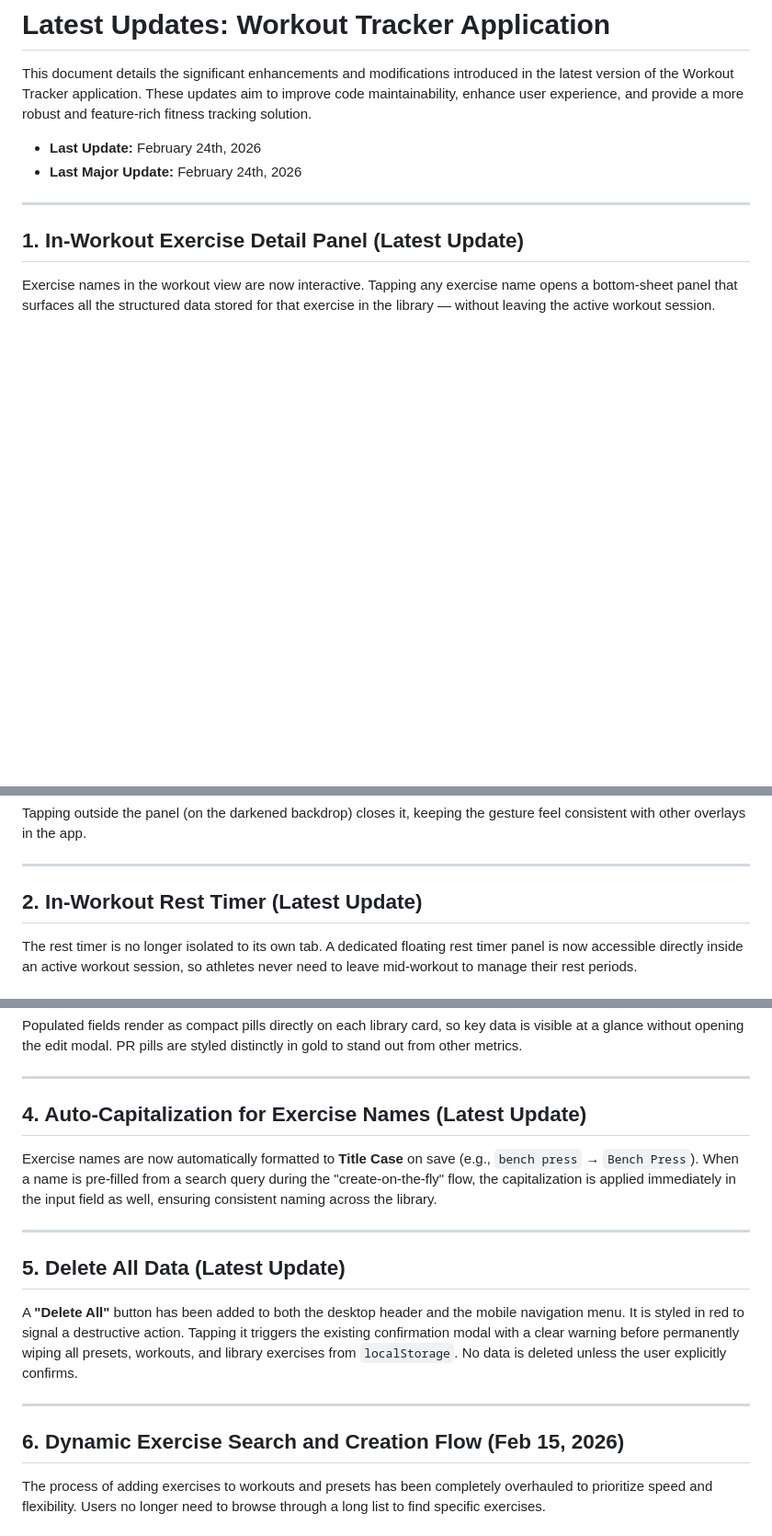
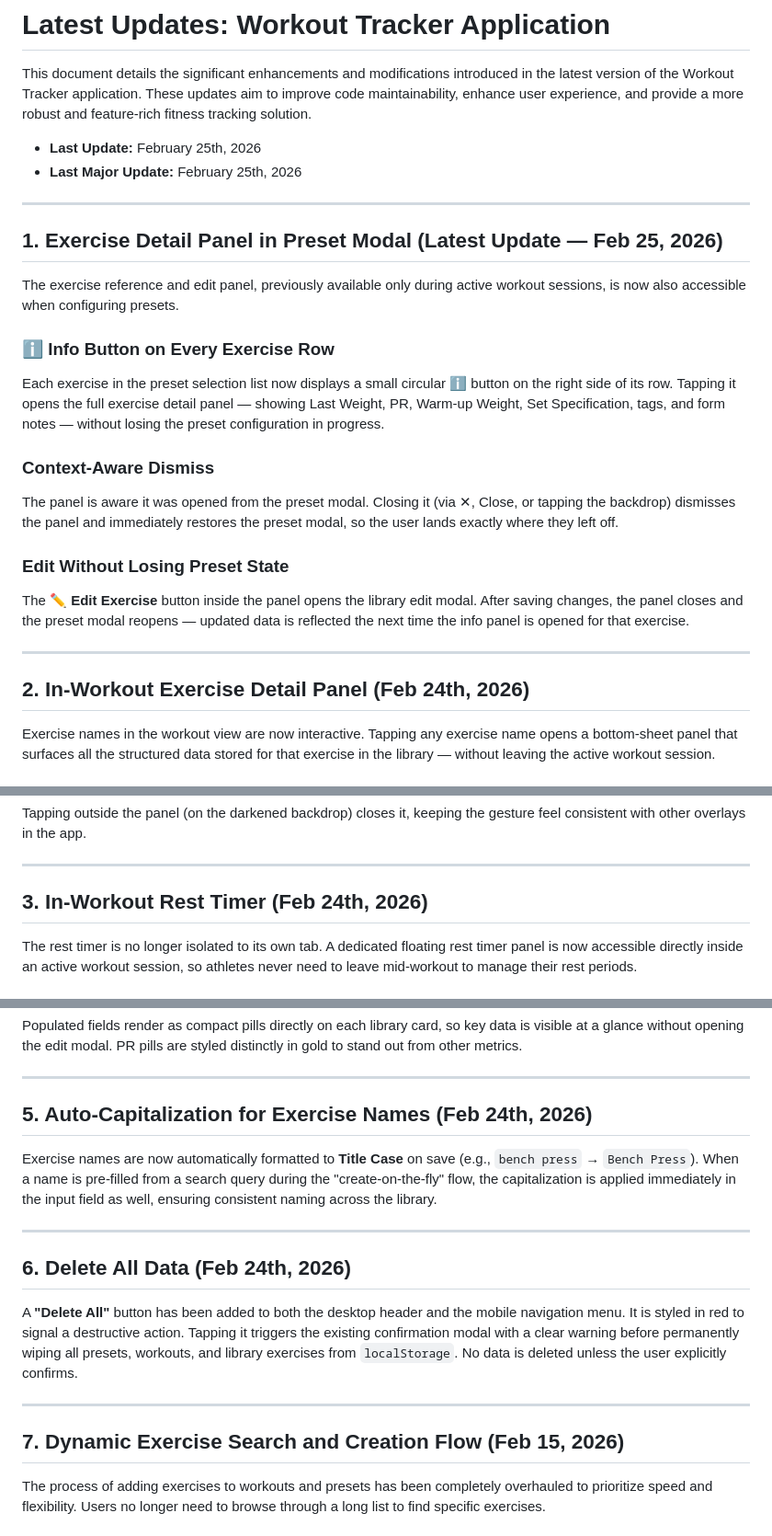
Before and after one commit to maria-brito15/workout-tracker, a Markdown page: updates.md, 3 parts joined by grey strips. Shown at 92% size. Drawn GitHub-style; blank space fills up the shorter version.

```diff
--- a/updates.md
+++ b/updates.md
@@ -1,12 +1,27 @@
 # Latest Updates: Workout Tracker Application
 This document details the significant enhancements and modifications introduced in the latest version of the Workout Tracker application. These updates aim to improve code maintainability, enhance user experience, and provide a more robust and feature-rich fitness tracking solution.
 
-- **Last Update:** February 24th, 2026
-- **Last Major Update:** February 24th, 2026
+- **Last Update:** February 25th, 2026
+- **Last Major Update:** February 25th, 2026
 
 ---
 
-## 1. In-Workout Exercise Detail Panel (Latest Update)
+## 1. Exercise Detail Panel in Preset Modal (Latest Update — Feb 25, 2026)
+
+The exercise reference and edit panel, previously available only during active workout sessions, is now also accessible when configuring presets.
+
+### ℹ Info Button on Every Exercise Row
+Each exercise in the preset selection list now displays a small circular **ℹ** button on the right side of its row. Tapping it opens the full exercise detail panel — showing Last Weight, PR, Warm-up Weight, Set Specification, tags, and form notes — without losing the preset configuration in progress.
+
+### Context-Aware Dismiss
+The panel is aware it was opened from the preset modal. Closing it (via ✕, Close, or tapping the backdrop) dismisses the panel and immediately restores the preset modal, so the user lands exactly where they left off.
+
+### Edit Without Losing Preset State
+The **✏️ Edit Exercise** button inside the panel opens the library edit modal. After saving changes, the panel closes and the preset modal reopens — updated data is reflected the next time the info panel is opened for that exercise.
+
+---
+
+## 2. In-Workout Exercise Detail Panel (Feb 24th, 2026)
 
 Exercise names in the workout view are now interactive. Tapping any exercise name opens a bottom-sheet panel that surfaces all the structured data stored for that exercise in the library — without leaving the active workout session.
 
@@ -26,7 +41,7 @@ Tapping outside the panel (on the darkened backdrop) closes it, keeping the gest
 
 ---
 
-## 2. In-Workout Rest Timer (Latest Update)
+## 3. In-Workout Rest Timer (Feb 24th, 2026)
 
 The rest timer is no longer isolated to its own tab. A dedicated floating rest timer panel is now accessible directly inside an active workout session, so athletes never need to leave mid-workout to manage their rest periods.
 
@@ -60,19 +75,19 @@ Populated fields render as compact pills directly on each library card, so key d
 
 ---
 
-## 4. Auto-Capitalization for Exercise Names (Latest Update)
+## 5. Auto-Capitalization for Exercise Names (Feb 24th, 2026)
 
 Exercise names are now automatically formatted to **Title Case** on save (e.g., `bench press` → `Bench Press`). When a name is pre-filled from a search query during the "create-on-the-fly" flow, the capitalization is applied immediately in the input field as well, ensuring consistent naming across the library.
 
 ---
 
-## 5. Delete All Data (Latest Update)
+## 6. Delete All Data (Feb 24th, 2026)
 
 A **"Delete All"** button has been added to both the desktop header and the mobile navigation menu. It is styled in red to signal a destructive action. Tapping it triggers the existing confirmation modal with a clear warning before permanently wiping all presets, workouts, and library exercises from `localStorage`. No data is deleted unless the user explicitly confirms.
 
 ---
 
-## 6. Dynamic Exercise Search and Creation Flow (Feb 15, 2026)
+## 7. Dynamic Exercise Search and Creation Flow (Feb 15, 2026)
 
 The process of adding exercises to workouts and presets has been completely overhauled to prioritize speed and flexibility. Users no longer need to browse through a long list to find specific exercises.
 
```
Also changed, not shown: other parts of updates.md (+4 -4 lines).
